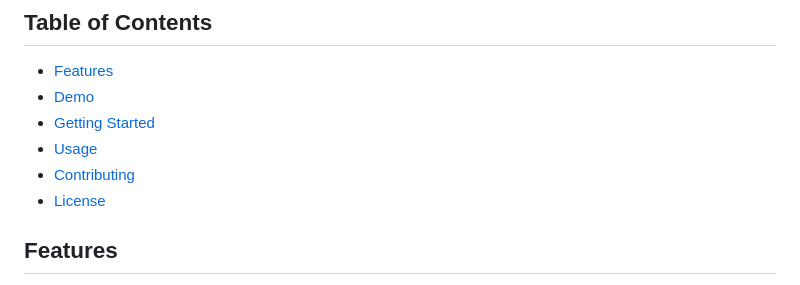
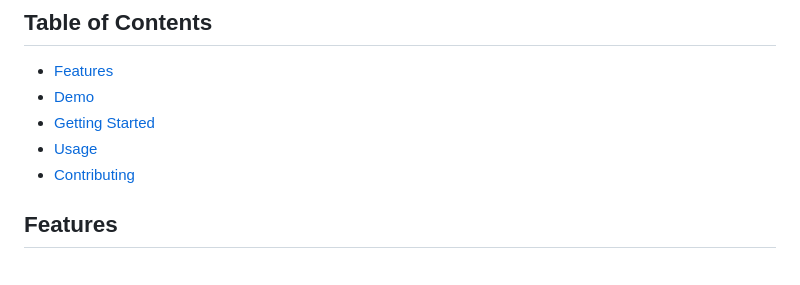
Before and after one commit to ROKAYASURESH/sureshrokaya, a Markdown page: readme.md, the part around one of its changes. GitHub-like rendering.

```diff
--- a/readme.md
+++ b/readme.md
@@ -13,7 +10,6 @@ This is a personal project to showcase my skills and experience as a front-end d
 - [Getting Started](#getting-started)
 - [Usage](#usage)
 - [Contributing](#contributing)
-- [License](#license)
 
 ## Features
 
```
Also changed, not shown: other parts of readme.md (+3 -5 lines).
